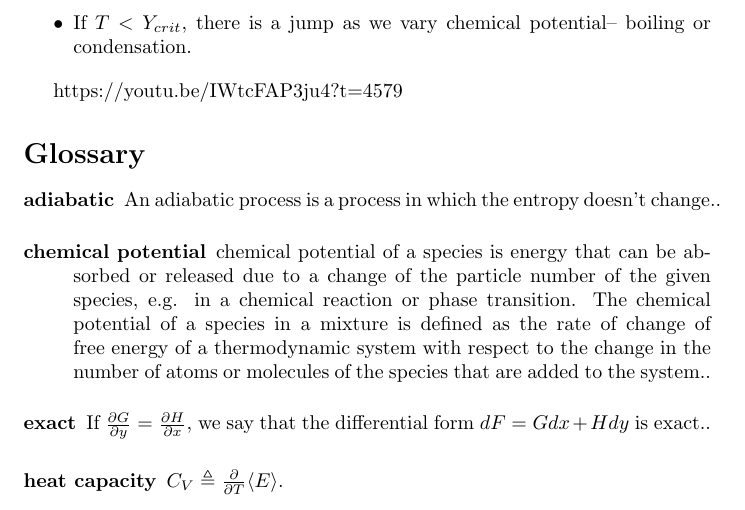
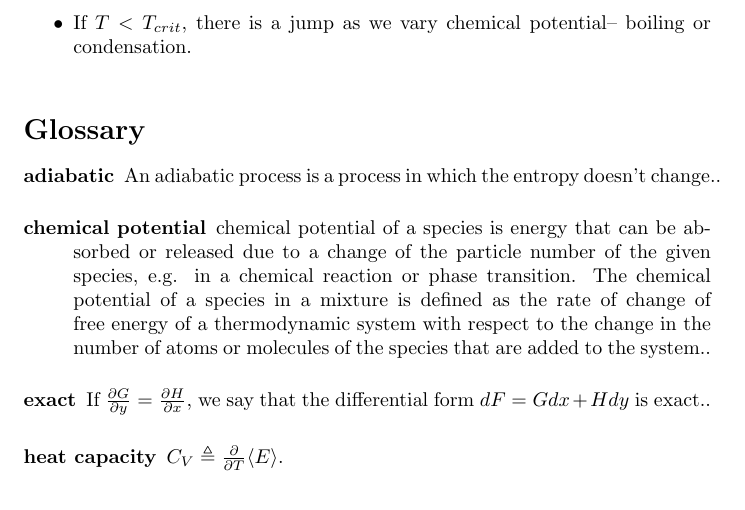
Before and after one commit to weka511/complexity, a LaTeX paper (tm/sm.tex): part of page 31 of 31, cut so that both start at the same text. Compiled offline with pdfLaTeX.

```diff
--- a/tm/sm.tex
+++ b/tm/sm.tex
@@ -1028,10 +1028,9 @@
 
 \begin{itemize}
 	\item If $T>T_{crit}$, there is no jump as we vary chemical potential (by varying pressure);
-		\item If $T<Y_{crit}$, there is a jump as we vary chemical potential-- boiling or condensation.
+		\item If $T<T_{crit}$, there is a jump as we vary chemical potential-- boiling or condensation.
 \end{itemize}
 
-https://youtu.be/IWtcFAP3ju4?t=4579
 
 \printglossaries
 
```
